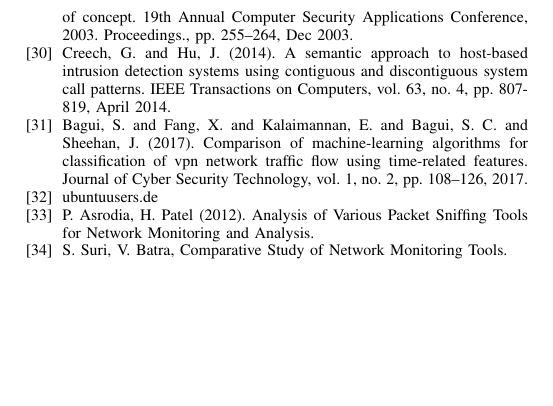
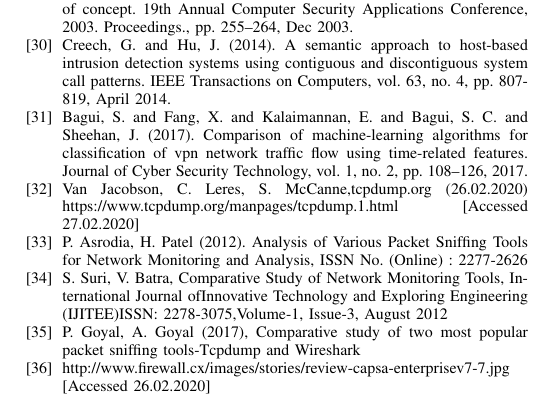
Before and after one commit to sli720/prj2_ai, a LaTeX paper (paper2/paper2.tex): part of page 8 of 8, cut so that both start at the same text, the shorter picture padded with empty space. Compiled offline with pdfLaTeX; a missing font is replaced by an installed copy or a similar font; a LaTeX package or settings file that is missing is left out.

Commit message:
Update paper2.tex

```diff
--- a/paper2/paper2.tex
+++ b/paper2/paper2.tex
@@ -340,10 +341,13 @@ The quality of a dataset is generally crucial for the performance of machine lea
 \bibitem{abad2003} Abad, C. and Taylor, J. and Sengul, C.  and Yurcik, W. and Zhou, Y. and Rowe, K. (2003). Log correlation for intrusion detection: a proof of concept. 19th Annual Computer Security Applications Conference, 2003. Proceedings., pp. 255–264, Dec 2003.
 \bibitem{creech2014} Creech, G. and Hu, J. (2014). A semantic approach to host-based intrusion detection systems using contiguous and discontiguous system call patterns. IEEE Transactions on Computers, vol. 63, no. 4, pp. 807-819, April 2014.
 \bibitem{bagui2017} Bagui, S. and Fang, X. and Kalaimannan, E. and Bagui, S. C. and Sheehan, J. (2017). Comparison of machine-learning algorithms for classification of vpn network traffic flow using time-related features. Journal of Cyber Security Technology, vol. 1, no. 2, pp. 108–126, 2017.
-\bibitem{wikiUbuntu} ubuntuusers.de
-\bibitem{asrodiapatel2012} P. Asrodia, H. Patel (2012). Analysis  of  Various  Packet  Sniffing  Tools  for Network  Monitoring  and  Analysis.
-\bibitem{suribatra2012} S. Suri, V. Batra, Comparative Study of Network Monitoring Tools.
+\bibitem{tcpdumporg} Van Jacobson, C. Leres, S. McCanne,tcpdump.org (26.02.2020) https://www.tcpdump.org/manpages/tcpdump.1.html [Accessed 27.02.2020]
+\bibitem{asrodiapatel2012} P. Asrodia, H. Patel (2012). Analysis  of  Various  Packet  Sniffing  Tools  for Network  Monitoring  and  Analysis, ISSN  No.  (Online)  :  2277-2626
+\bibitem{suribatra2012} S. Suri, V. Batra, Comparative Study of Network Monitoring Tools, International Journal ofInnovative Technology and Exploring Engineering (IJITEE)ISSN: 2278-3075,Volume-1, Issue-3, August 2012
+\bibitem{goyal2017} P. Goyal, A. Goyal (2017), Comparative study of two most popular packet sniffing tools-Tcpdump and Wireshark
+\bibitem{firewallcx} http://www.firewall.cx/images/stories/review-capsa-enterprisev7-7.jpg [Accessed 26.02.2020]
 \end{thebibliography}
+
 
 \vspace{12pt}
 \color{red}
```
Also changed, not shown: paper2/paper2.tex (5 more changed lines).
